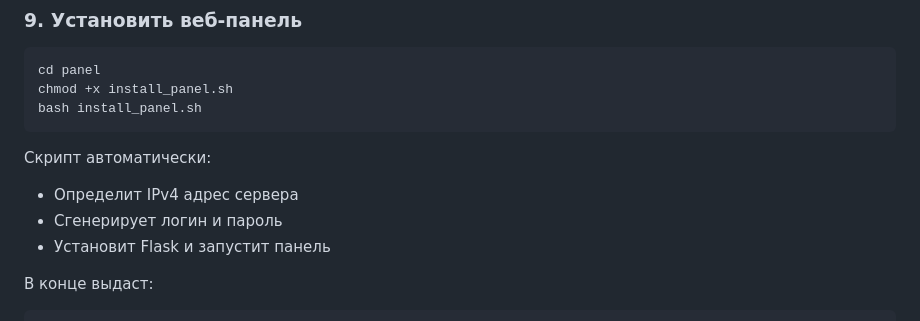
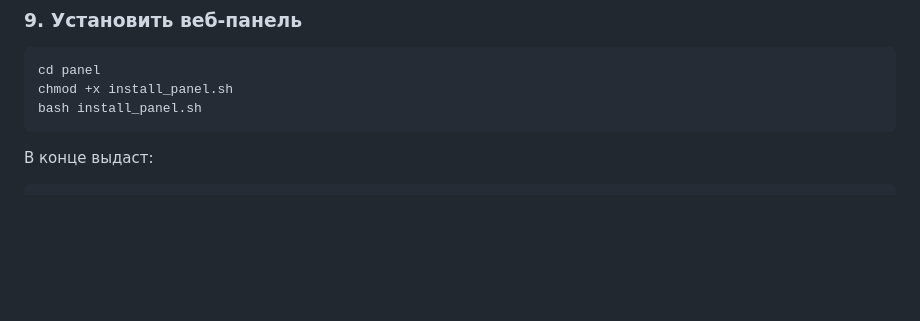
Before and after one commit to memes4u1337/proxy-telegram-memes4u1337, a Markdown page: README.md, the part around the change. Rendered like a GitHub page; blank space fills up the shorter version.

````diff
--- a/README.md
+++ b/README.md
@@ -122,12 +122,6 @@ cd panel
 chmod +x install_panel.sh
 bash install_panel.sh
 ```
-
-Скрипт автоматически:
-- Определит IPv4 адрес сервера
-- Сгенерирует логин и пароль
-- Установит Flask и запустит панель
-
 В конце выдаст:
 ```
 Адрес панели: http://ВАШ IP:8888
````
